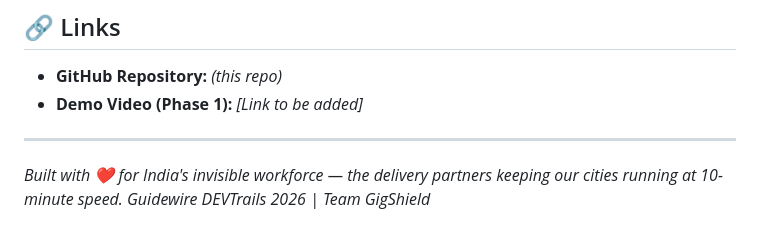
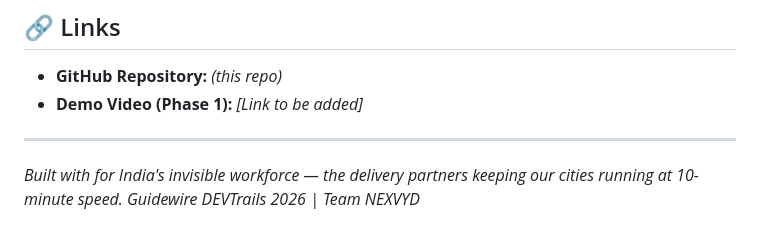
Before and after one commit to devanathsugavasi/GigShield-AI, a Markdown page: README.md, the part around the change. Drawn GitHub-style.

```diff
--- a/README.md
+++ b/README.md
@@ -590,5 +590,5 @@ audit_logs     (id, entity_type, entity_id, action, actor,
 
 ---
 
-*Built with ❤️ for India's invisible workforce — the delivery partners keeping our cities running at 10-minute speed.*
-*Guidewire DEVTrails 2026 | Team GigShield*
+*Built with  for India's invisible workforce — the delivery partners keeping our cities running at 10-minute speed.*
+*Guidewire DEVTrails 2026 | Team NEXVYD*
```
